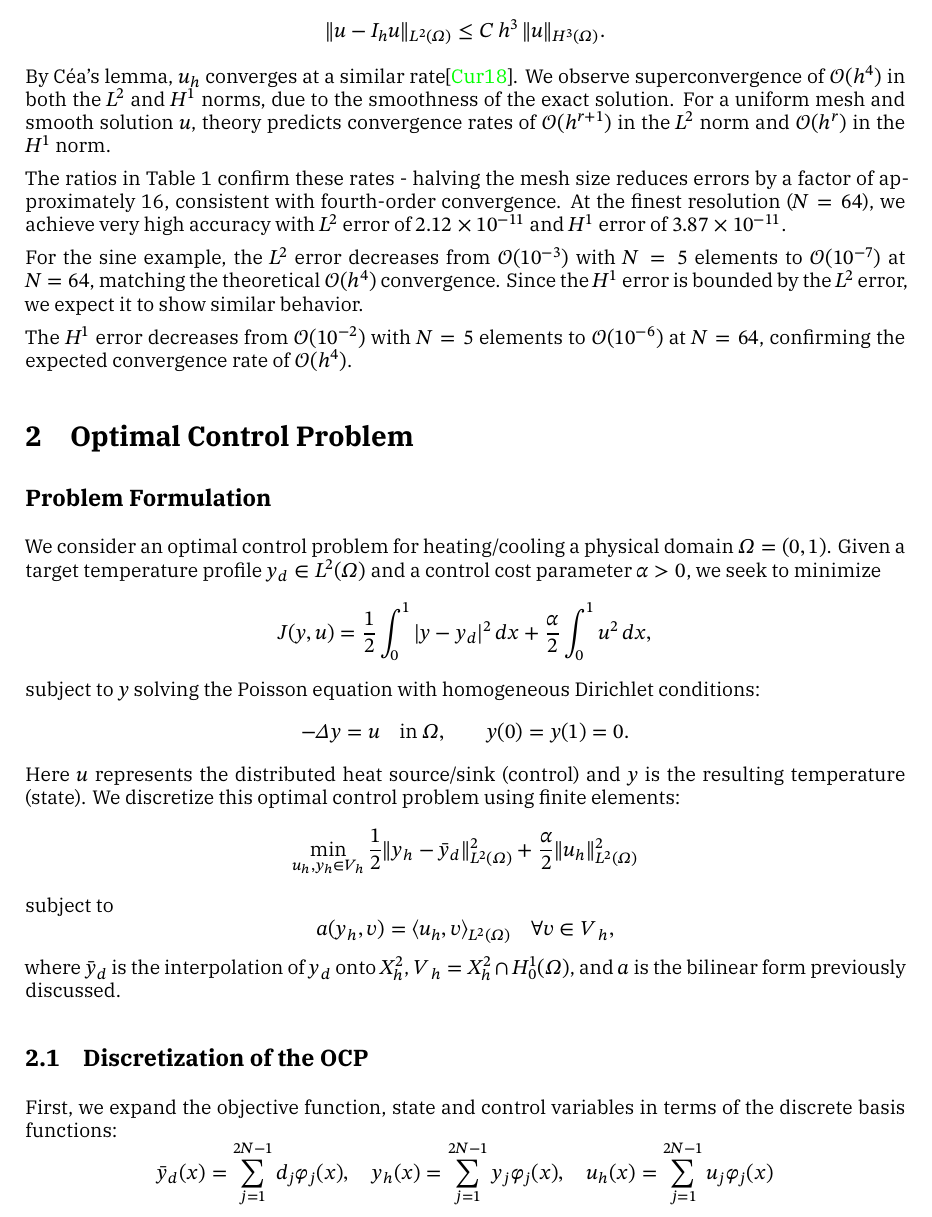
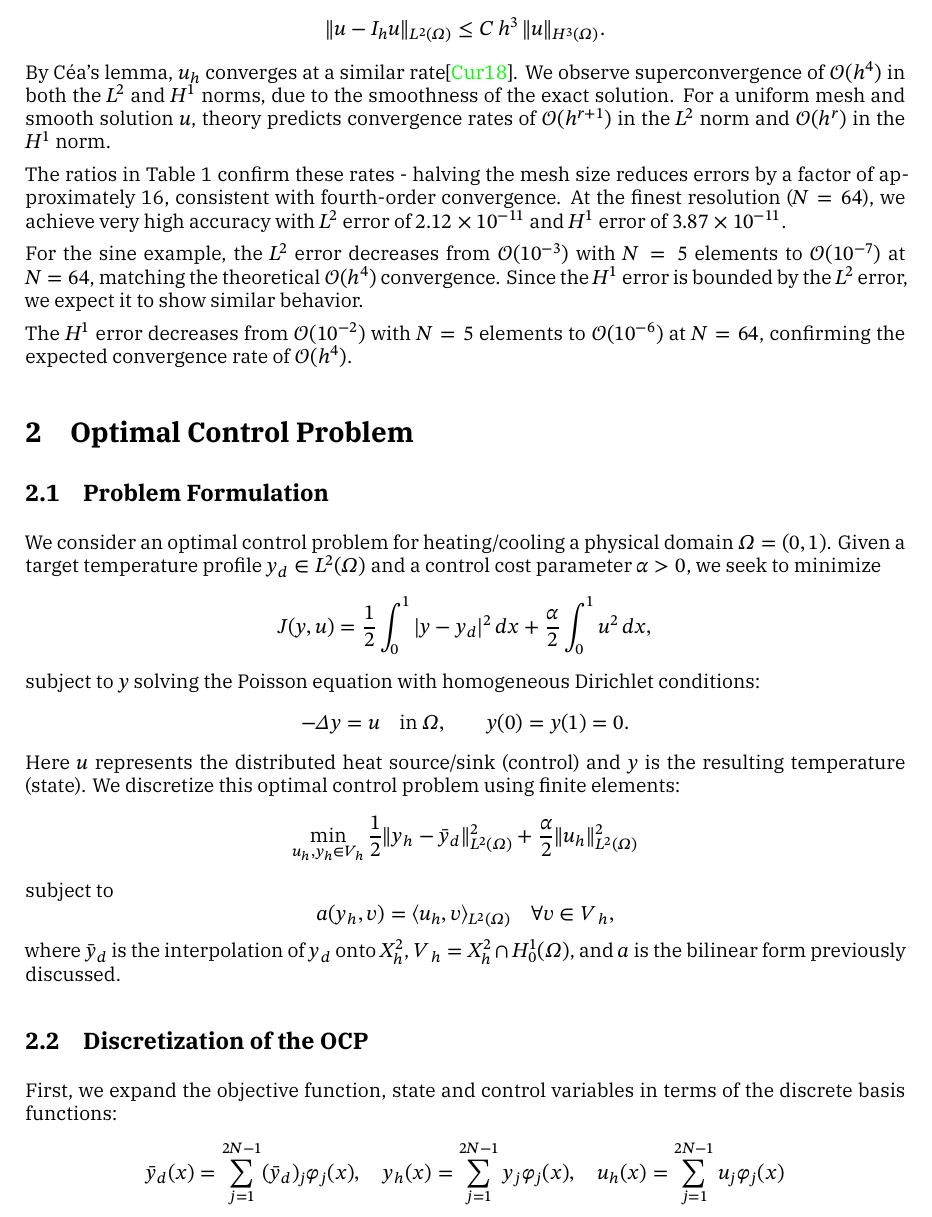
Before and after one commit to TrymSaether/TMA4212-Project-2-FEM, a LaTeX document (main.tex): part of page 10 of 16, cut so that both start at the same text. Compiled offline with XeLaTeX; a missing font is replaced by an installed copy or a similar font.

Commit message:
Minor change

```diff
--- a/main.tex
+++ b/main.tex
@@ -419,7 +419,7 @@ The $H^1$ error decreases from $\mathcal{O}(10^{-2})$ with $N=5$ elements to $\m
 
 \section{Optimal Control Problem}
 \label{sec:optimal_control}
-\subsection*{Problem Formulation}
+\subsection{Problem Formulation}
 We consider an optimal control problem for heating/cooling a physical domain \(\Omega=(0,1)\).
 Given a target temperature profile \(y_d \in L^2(\Omega)\) and a control cost parameter \(\alpha > 0\), we seek to minimize
 \[
@@ -443,7 +443,7 @@ where \(\bar{y}_d\) is the interpolation of \(y_d\) onto \(X^2_h\), \(V_h = X^2_
 \subsection{Discretization of the OCP}
 First, we expand the objective function, state and control variables in terms of the discrete basis functions:
 \[
-	\bar{y}_d(x) = \sum_{j=1}^{2N-1} d_j \varphi_j(x), \quad
+	\bar{y}_d(x) = \sum_{j=1}^{2N-1} (\bar{y}_d)_j \varphi_j(x), \quad
 	y_h(x) = \sum_{j=1}^{2N-1} y_j \varphi_j(x), \quad
 	u_h(x) = \sum_{j=1}^{2N-1} u_j \varphi_j(x)
 \]
```
